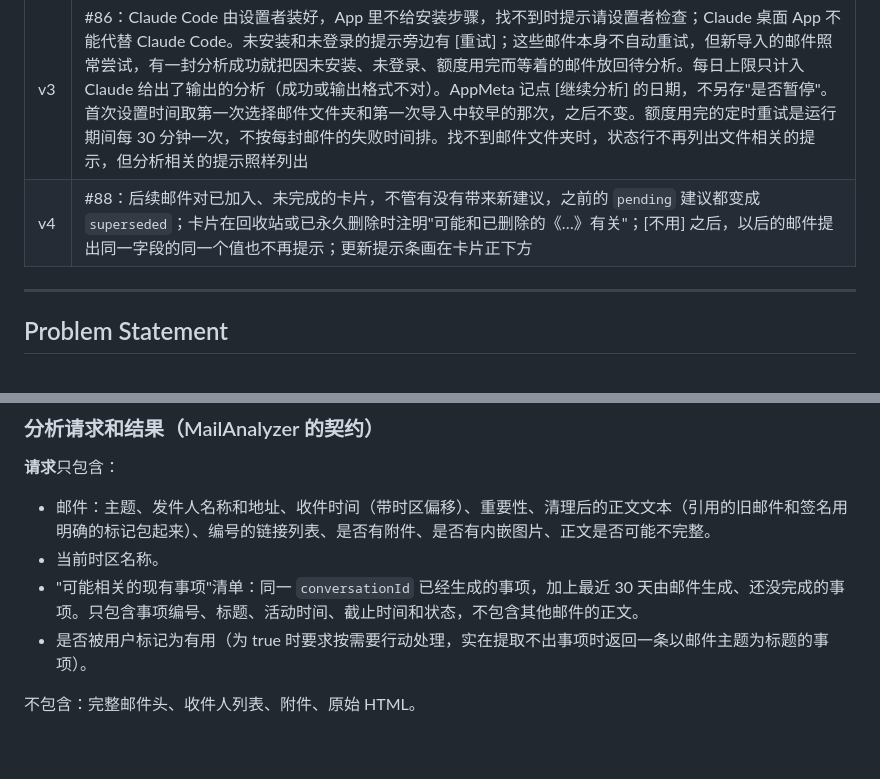
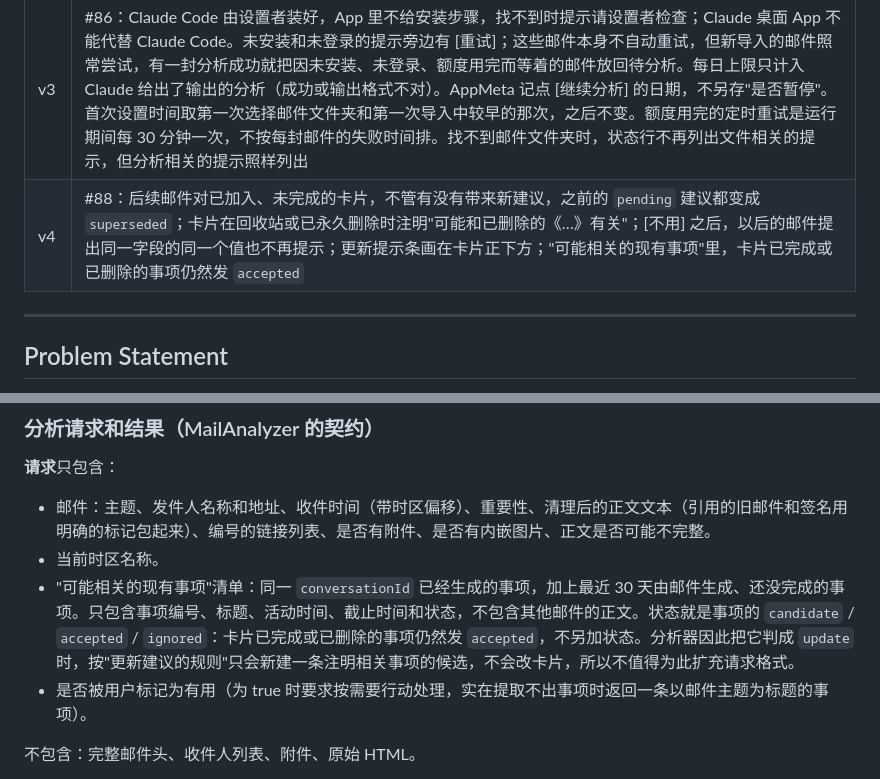
Before and after one commit to 826-Leoyu/MyPersonalUseApp, a Markdown page: docs/specs/0002-mail-events.md, 2 parts joined by grey strips. Drawn GitHub-style; blank space fills up the shorter version.

Commit message:
docs: note related item status for finished cards in spec 0002 (#88)
Co-Authored-By: Claude Opus 5.5 <noreply@anthropic.com>

```diff
--- a/docs/specs/0002-mail-events.md
+++ b/docs/specs/0002-mail-events.md
@@ -15,7 +15,7 @@
 | v1 | 初稿 |
 | v2 | #90：导出文件表升到 schemaVersion 4（内容哈希可为空、不再唯一，新增"从什么时候起没变过"）；一次扫描后还有等待读取的文件时 30 秒后再扫一次；状态行里的问题排在"上次导入"之前；换文件夹时不再记着旧文件夹里没读取和格式错误的文件；空档检查看所有相邻的文件，提示留到补读或 14 天后；格式错误的文件不算新文件，被删掉以后不再提示；"开始设置"先打开设置页，向导做好以后改成打开向导 |
 | v3 | #86：Claude Code 由设置者装好，App 里不给安装步骤，找不到时提示请设置者检查；Claude 桌面 App 不能代替 Claude Code。未安装和未登录的提示旁边有 [重试]；这些邮件本身不自动重试，但新导入的邮件照常尝试，有一封分析成功就把因未安装、未登录、额度用完而等着的邮件放回待分析。每日上限只计入 Claude 给出了输出的分析（成功或输出格式不对）。AppMeta 记点 [继续分析] 的日期，不另存"是否暂停"。首次设置时间取第一次选择邮件文件夹和第一次导入中较早的那次，之后不变。额度用完的定时重试是运行期间每 30 分钟一次，不按每封邮件的失败时间排。找不到邮件文件夹时，状态行不再列出文件相关的提示，但分析相关的提示照样列出 |
-| v4 | #88：后续邮件对已加入、未完成的卡片，不管有没有带来新建议，之前的 `pending` 建议都变成 `superseded`；卡片在回收站或已永久删除时注明"可能和已删除的《…》有关"；[不用] 之后，以后的邮件提出同一字段的同一个值也不再提示；更新提示条画在卡片正下方 |
+| v4 | #88：后续邮件对已加入、未完成的卡片，不管有没有带来新建议，之前的 `pending` 建议都变成 `superseded`；卡片在回收站或已永久删除时注明"可能和已删除的《…》有关"；[不用] 之后，以后的邮件提出同一字段的同一个值也不再提示；更新提示条画在卡片正下方；"可能相关的现有事项"里，卡片已完成或已删除的事项仍然发 `accepted` |
 
 ---
 
@@ -362,7 +362,7 @@ From: 王芳
 
 - 邮件：主题、发件人名称和地址、收件时间（带时区偏移）、重要性、清理后的正文文本（引用的旧邮件和签名用明确的标记包起来）、编号的链接列表、是否有附件、是否有内嵌图片、正文是否可能不完整。
 - 当前时区名称。
-- "可能相关的现有事项"清单：同一 `conversationId` 已经生成的事项，加上最近 30 天由邮件生成、还没完成的事项。只包含事项编号、标题、活动时间、截止时间和状态，不包含其他邮件的正文。
+- "可能相关的现有事项"清单：同一 `conversationId` 已经生成的事项，加上最近 30 天由邮件生成、还没完成的事项。只包含事项编号、标题、活动时间、截止时间和状态，不包含其他邮件的正文。状态就是事项的 `candidate` / `accepted` / `ignored`：卡片已完成或已删除的事项仍然发 `accepted`，不另加状态。分析器因此把它判成 `update` 时，按"更新建议的规则"只会新建一条注明相关事项的候选，不会改卡片，所以不值得为此扩充请求格式。
 - 是否被用户标记为有用（为 true 时要求按需要行动处理，实在提取不出事项时返回一条以邮件主题为标题的事项）。
 
 不包含：完整邮件头、收件人列表、附件、原始 HTML。
```
